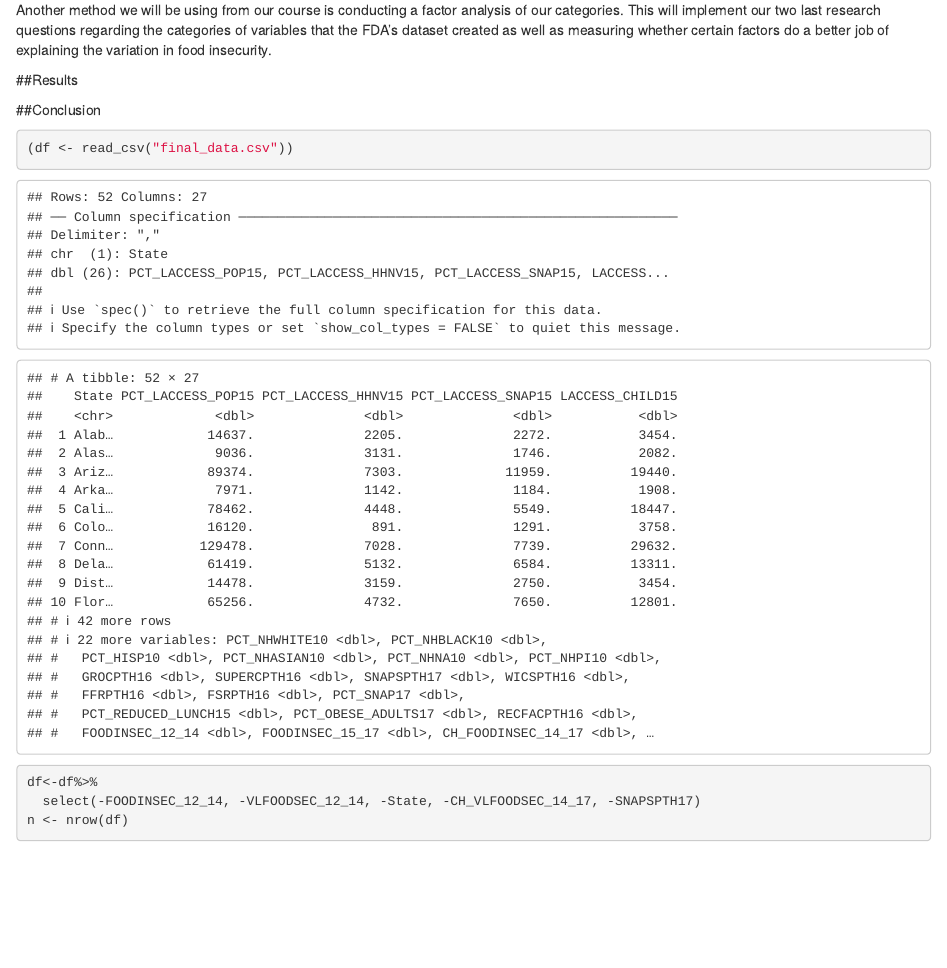
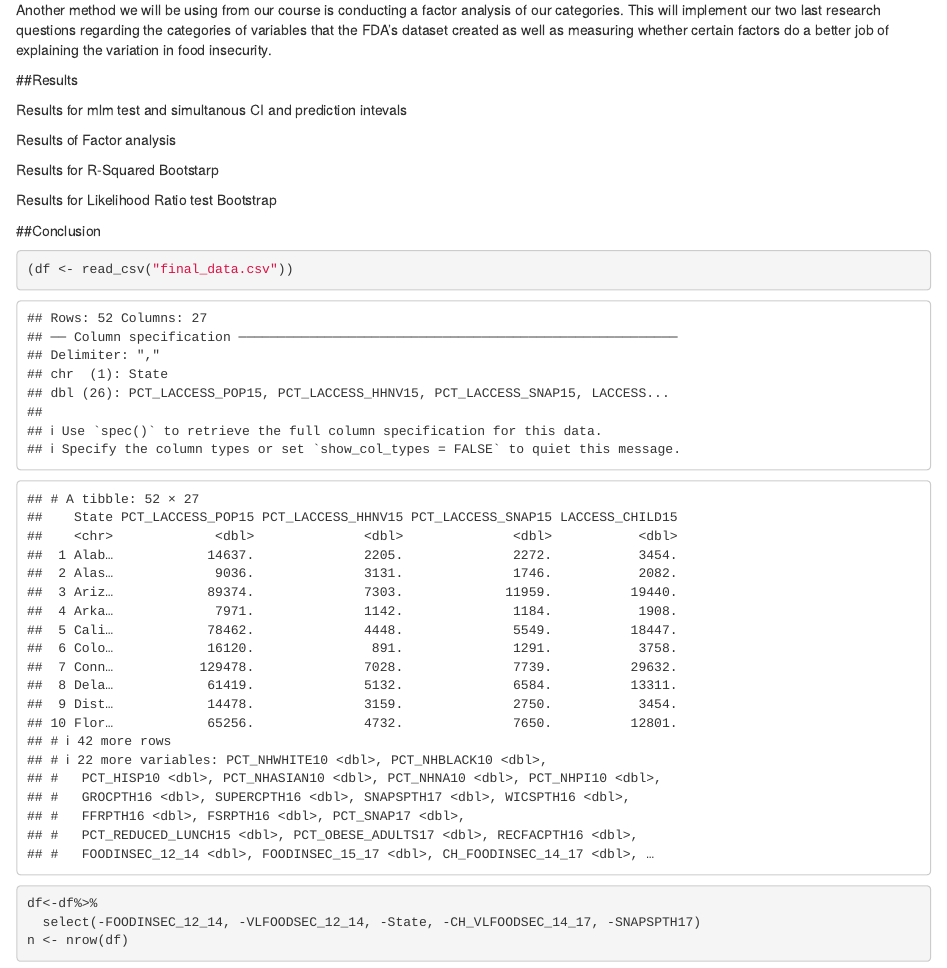
Before and after one commit to tongantopdog/697MV_Final, an R Markdown document (Final.Rmd): the page in a window 1100 px wide, from 1790 px down. Rendered offline with R 4.5, knitr and Pandoc, with nearby package versions; code that draws random numbers runs with fixed seeds of ours; some code elsewhere in the file could not run offline.

Commit message:
Fixing the .Rmd

```diff
--- a/Final.Rmd
+++ b/Final.Rmd
@@ -93,7 +93,13 @@ Another method we will be using from our course is conducting a factor analysis
 
 ##Results
 
+Results for mlm test and simultanous CI and prediction intevals
 
+Results of Factor analysis
+
+Results for R-Squared Bootstarp
+
+Results for Likelihood Ratio test Bootstrap
 
 ##Conclusion
 
```
Also changed, not shown: Final.Rmd (4 more changed lines).
